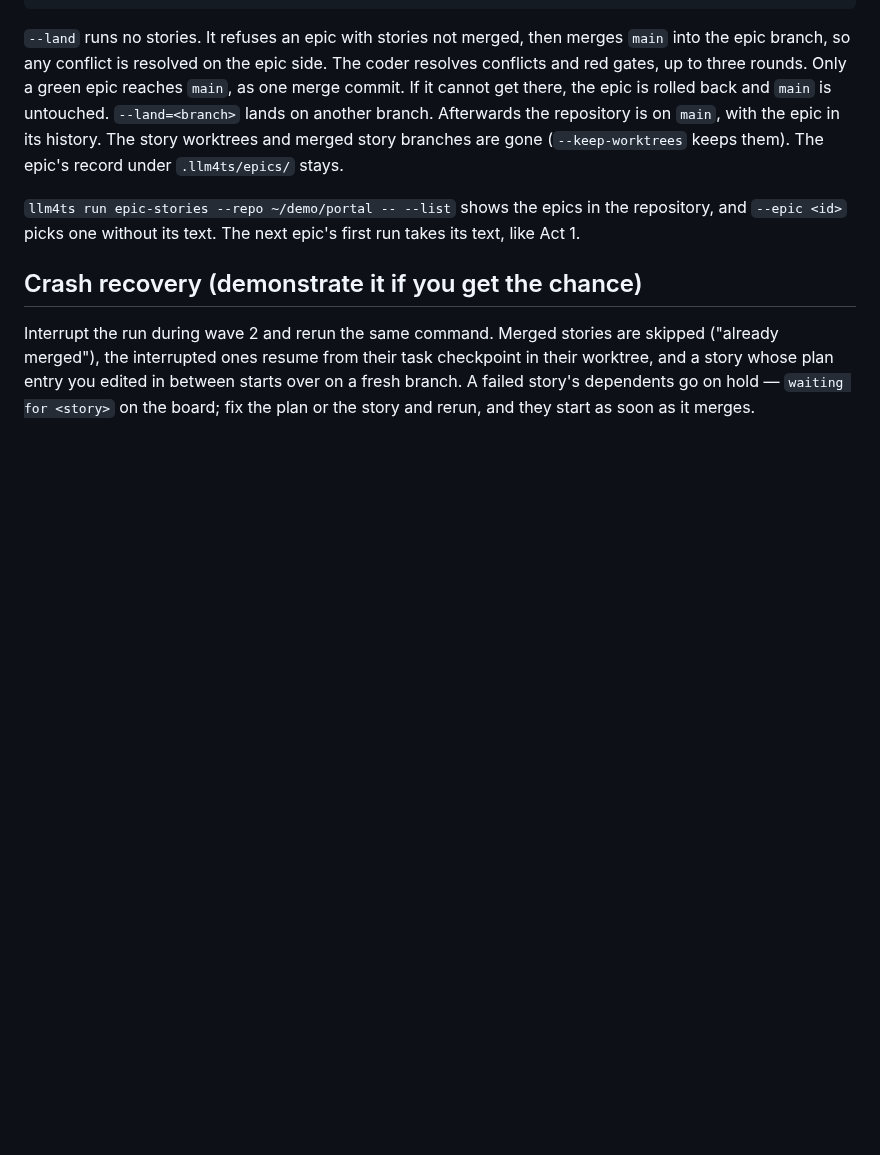
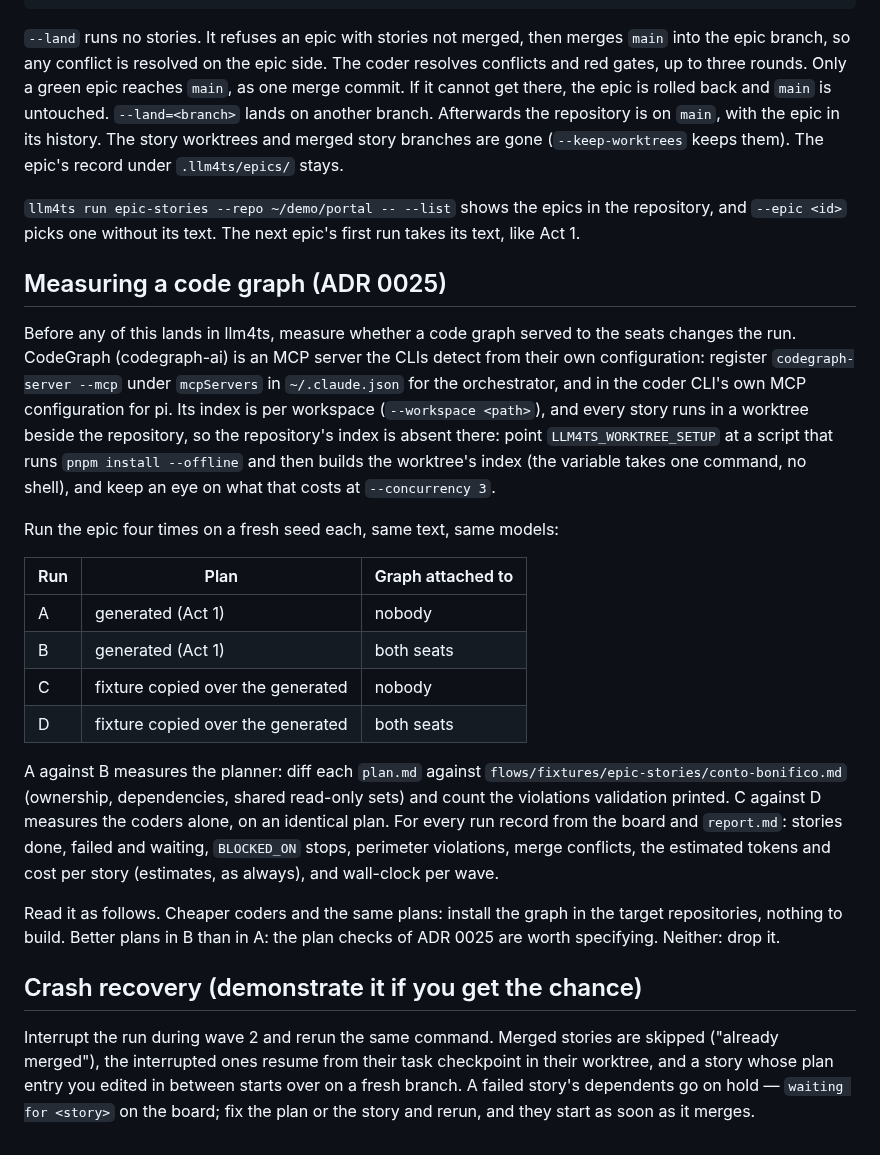
Before and after one commit to riccardomerolla/llm4ts, a Markdown page: examples/internet-banking/RUNBOOK.md, the part around the change. Drawn GitHub-style; blank space fills up the shorter version.

```diff
--- a/examples/internet-banking/RUNBOOK.md
+++ b/examples/internet-banking/RUNBOOK.md
@@ -160,6 +160,40 @@ history. The story worktrees and merged story branches are gone
 the repository, and `--epic <id>` picks one without its text. The next
 epic's first run takes its text, like Act 1.
 
+## Measuring a code graph (ADR 0025)
+
+Before any of this lands in llm4ts, measure whether a code graph served to
+the seats changes the run. CodeGraph (codegraph-ai) is an MCP server the
+CLIs detect from their own configuration: register `codegraph-server
+--mcp` under `mcpServers` in `~/.claude.json` for the orchestrator, and in
+the coder CLI's own MCP configuration for pi. Its index is per workspace
+(`--workspace <path>`), and every story runs in a worktree beside the
+repository, so the repository's index is absent there: point
+`LLM4TS_WORKTREE_SETUP` at a script that runs `pnpm install --offline` and
+then builds the worktree's index (the variable takes one command, no
+shell), and keep an eye on what that costs at `--concurrency 3`.
+
+Run the epic four times on a fresh seed each, same text, same models:
+
+| Run | Plan                              | Graph attached to |
+| --- | --------------------------------- | ----------------- |
+| A   | generated (Act 1)                 | nobody            |
+| B   | generated (Act 1)                 | both seats        |
+| C   | fixture copied over the generated | nobody            |
+| D   | fixture copied over the generated | both seats        |
+
+A against B measures the planner: diff each `plan.md` against
+`flows/fixtures/epic-stories/conto-bonifico.md` (ownership, dependencies,
+shared read-only sets) and count the violations validation printed. C
+against D measures the coders alone, on an identical plan. For every run
+record from the board and `report.md`: stories done, failed and waiting,
+`BLOCKED_ON` stops, perimeter violations, merge conflicts, the estimated
+tokens and cost per story (estimates, as always), and wall-clock per wave.
+
+Read it as follows. Cheaper coders and the same plans: install the graph
+in the target repositories, nothing to build. Better plans in B than in A:
+the plan checks of ADR 0025 are worth specifying. Neither: drop it.
+
 ## Crash recovery (demonstrate it if you get the chance)
 
 Interrupt the run during wave 2 and rerun the same command. Merged stories
```
Also changed, not shown: docs/adr/0025-code-graphs-stay-outside-the-flow-until-measured.md (added, +82 -0 lines).
